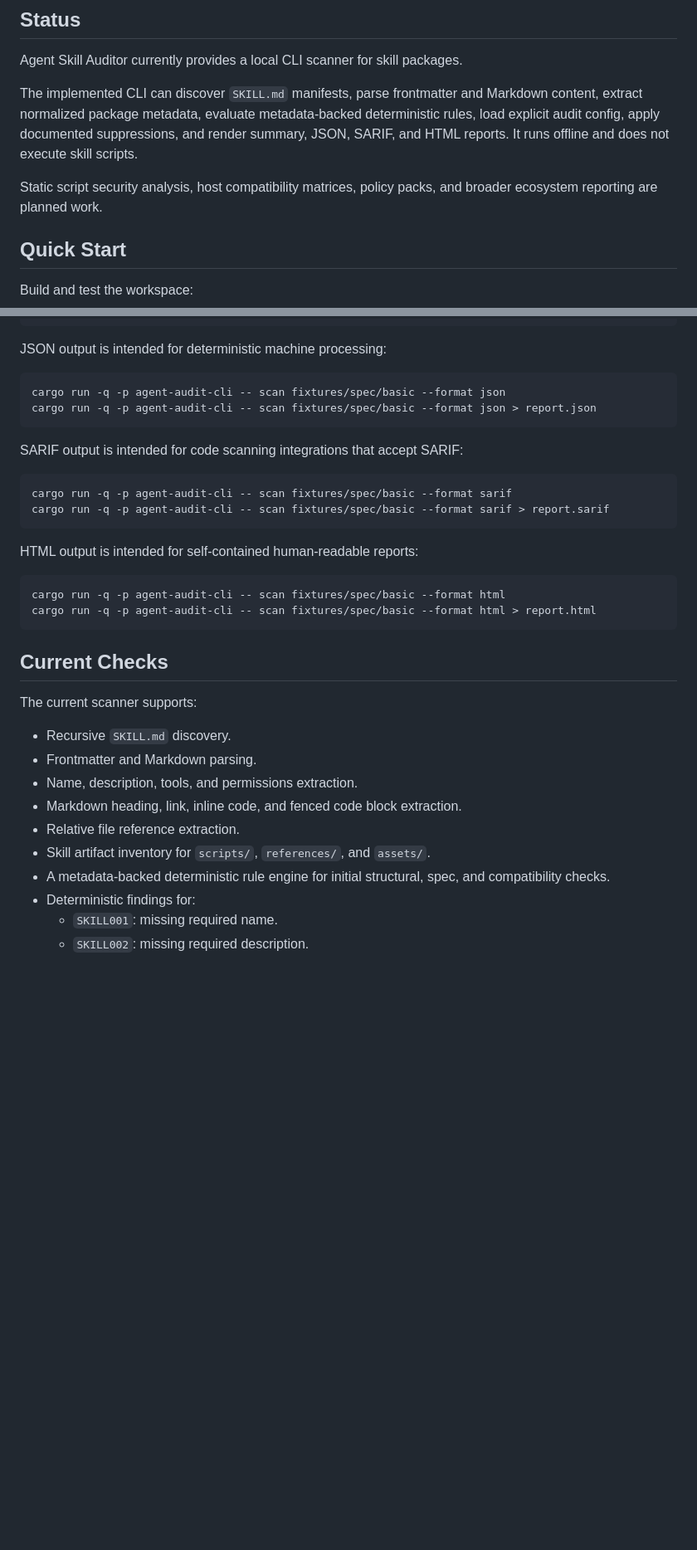
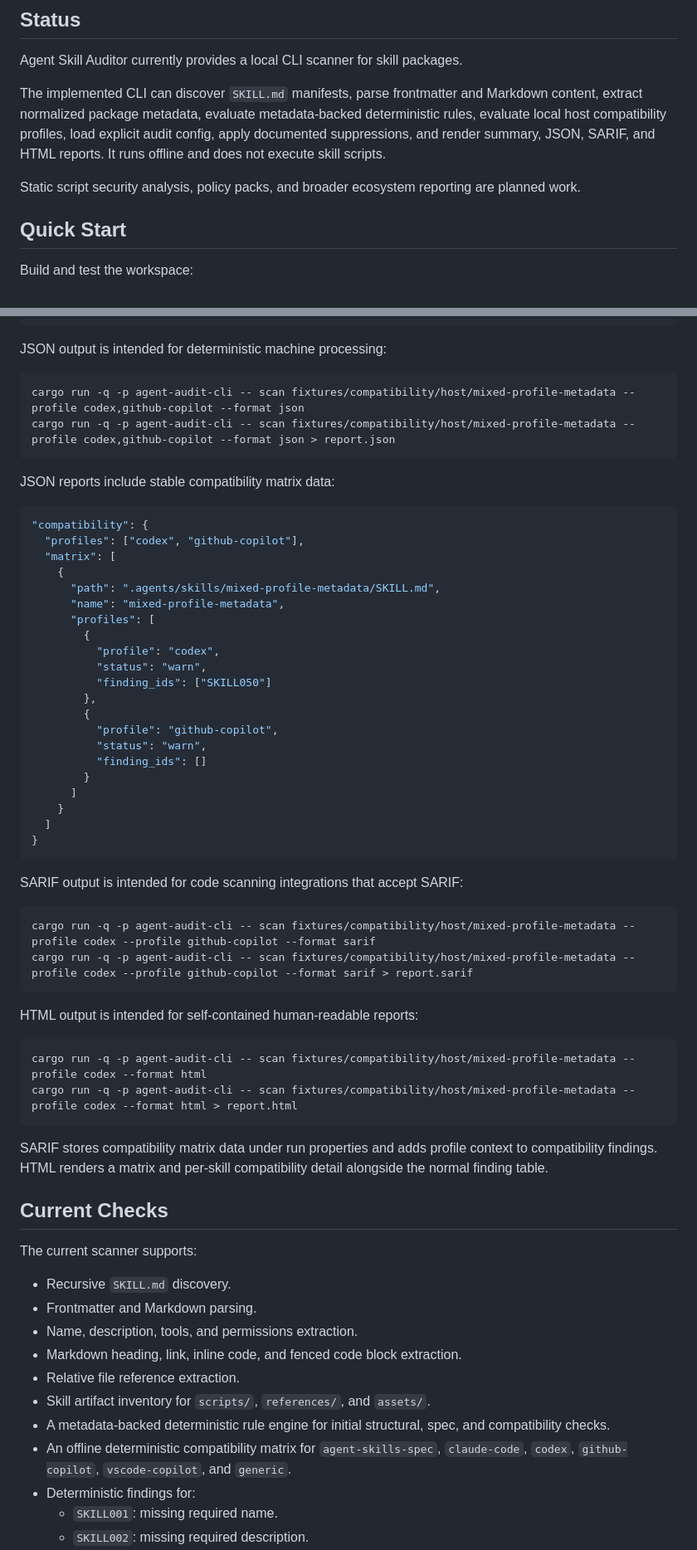
Before and after one commit to rdzehtsiar/agent-skill-auditor, a Markdown page: README.md, 2 parts joined by grey strips. Shown at 83% size. Rendered like a GitHub page; blank space fills up the shorter version.

Commit message:
Update README compatibility examples

````diff
--- a/README.md
+++ b/README.md
@@ -16,9 +16,9 @@ It is not a generic Markdown or YAML linter. It is intended for maintainers, sec
 
 Agent Skill Auditor currently provides a local CLI scanner for skill packages.
 
-The implemented CLI can discover `SKILL.md` manifests, parse frontmatter and Markdown content, extract normalized package metadata, evaluate metadata-backed deterministic rules, load explicit audit config, apply documented suppressions, and render summary, JSON, SARIF, and HTML reports. It runs offline and does not execute skill scripts.
+The implemented CLI can discover `SKILL.md` manifests, parse frontmatter and Markdown content, extract normalized package metadata, evaluate metadata-backed deterministic rules, evaluate local host compatibility profiles, load explicit audit config, apply documented suppressions, and render summary, JSON, SARIF, and HTML reports. It runs offline and does not execute skill scripts.
 
-Static script security analysis, host compatibility matrices, policy packs, and broader ecosystem reporting are planned work.
+Static script security analysis, policy packs, and broader ecosystem reporting are planned work.
 
 ## Quick Start
 
@@ -91,23 +113,51 @@ cargo run -q -p agent-audit-cli -- scan fixtures/spec/basic
 JSON output is intended for deterministic machine processing:
 
 ```bash
-cargo run -q -p agent-audit-cli -- scan fixtures/spec/basic --format json
-cargo run -q -p agent-audit-cli -- scan fixtures/spec/basic --format json > report.json
+cargo run -q -p agent-audit-cli -- scan fixtures/compatibility/host/mixed-profile-metadata --profile codex,github-copilot --format json
+cargo run -q -p agent-audit-cli -- scan fixtures/compatibility/host/mixed-profile-metadata --profile codex,github-copilot --format json > report.json
+```
+
+JSON reports include stable compatibility matrix data:
+
+```json
+"compatibility": {
+  "profiles": ["codex", "github-copilot"],
+  "matrix": [
+    {
+      "path": ".agents/skills/mixed-profile-metadata/SKILL.md",
+      "name": "mixed-profile-metadata",
+      "profiles": [
+        {
+          "profile": "codex",
+          "status": "warn",
+          "finding_ids": ["SKILL050"]
+        },
+        {
+          "profile": "github-copilot",
+          "status": "warn",
+          "finding_ids": []
+        }
+      ]
+    }
+  ]
+}
 ```
 
 SARIF output is intended for code scanning integrations that accept SARIF:
 
 ```bash
-cargo run -q -p agent-audit-cli -- scan fixtures/spec/basic --format sarif
-cargo run -q -p agent-audit-cli -- scan fixtures/spec/basic --format sarif > report.sarif
+cargo run -q -p agent-audit-cli -- scan fixtures/compatibility/host/mixed-profile-metadata --profile codex --profile github-copilot --format sarif
+cargo run -q -p agent-audit-cli -- scan fixtures/compatibility/host/mixed-profile-metadata --profile codex --profile github-copilot --format sarif > report.sarif
 ```
 
 HTML output is intended for self-contained human-readable reports:
 
 ```bash
-cargo run -q -p agent-audit-cli -- scan fixtures/spec/basic --format html
-cargo run -q -p agent-audit-cli -- scan fixtures/spec/basic --format html > report.html
+cargo run -q -p agent-audit-cli -- scan fixtures/compatibility/host/mixed-profile-metadata --profile codex --format html
+cargo run -q -p agent-audit-cli -- scan fixtures/compatibility/host/mixed-profile-metadata --profile codex --format html > report.html
 ```
+
+SARIF stores compatibility matrix data under run properties and adds profile context to compatibility findings. HTML renders a matrix and per-skill compatibility detail alongside the normal finding table.
 
 ## Current Checks
 
@@ -120,6 +170,7 @@ The current scanner supports:
 - Relative file reference extraction.
 - Skill artifact inventory for `scripts/`, `references/`, and `assets/`.
 - A metadata-backed deterministic rule engine for initial structural, spec, and compatibility checks.
+- An offline deterministic compatibility matrix for `agent-skills-spec`, `claude-code`, `codex`, `github-copilot`, `vscode-copilot`, and `generic`.
 - Deterministic findings for:
   - `SKILL001`: missing required name.
   - `SKILL002`: missing required description.
````
Also changed, not shown: other parts of README.md (+38 -15 lines).
